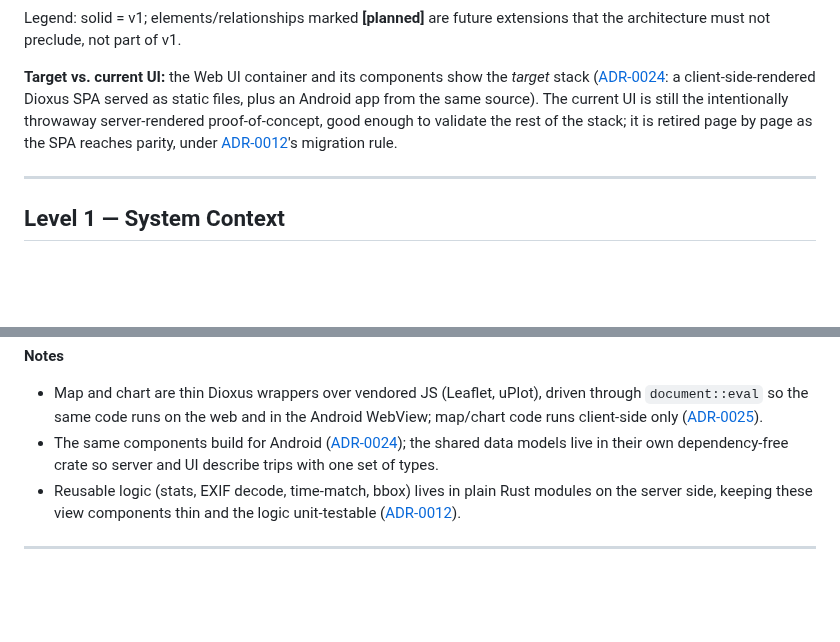
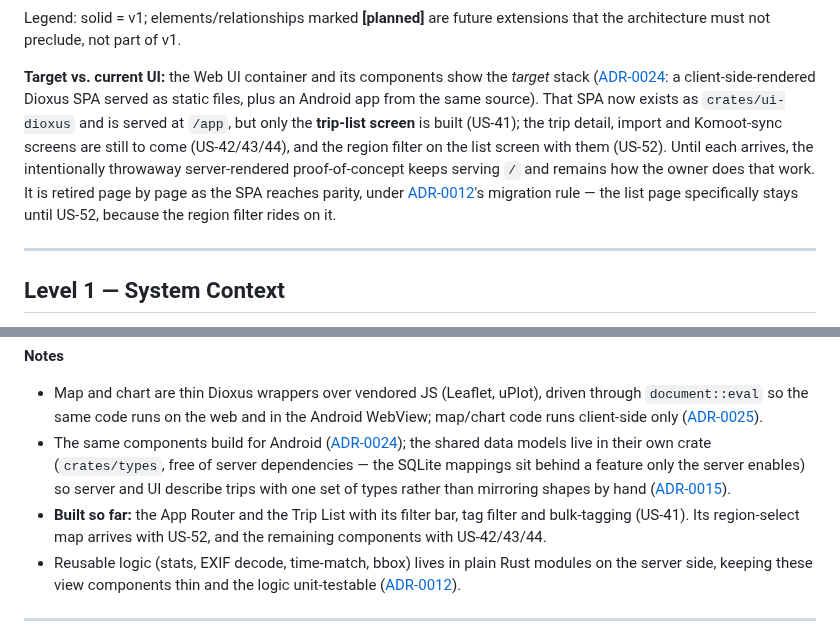
Before and after one commit to andreasholzner/gps-trips, a Markdown page: docs/architecture.md, 2 parts joined by grey strips. GitHub-like rendering; blank space fills up the shorter version.

Commit message:
US-41: Mark the SPA trip list done and record it in the architecture
Every carried story now has SPA-level coverage: US-6's row content and
stats, US-13's filter panel and query building, US-32's tabs and their
default, US-38's comma-joined tag filter with all-must-match semantics,
US-34's selection and one-request bulk tag, and US-35's Privacy column.

The server-rendered list page and its tests are deliberately untouched:
US-41's own completion rule defers deleting it to US-52, which still
needs that page for the region filter.

architecture.md keeps its target diagrams but now says what actually
exists — the SPA crate, served at /app, with the trip-list screen built
and the rest still to come — and names the shared types crate.

```diff
--- a/docs/architecture.md
+++ b/docs/architecture.md
@@ -12,10 +12,14 @@ that the architecture must not preclude, not part of v1.
 
 **Target vs. current UI:** the Web UI container and its components show the *target* stack
 ([ADR-0024](./adr/0024-dioxus-ui-web-and-android.md): a client-side-rendered Dioxus SPA served as
-static files, plus an Android app from the same source). The current UI is still the intentionally
-throwaway server-rendered proof-of-concept, good enough to validate the rest of the stack; it is
-retired page by page as the SPA reaches parity, under
-[ADR-0012](./adr/0012-tdd-test-strategy.md)'s migration rule.
+static files, plus an Android app from the same source). That SPA now exists as
+`crates/ui-dioxus` and is served at `/app`, but only the **trip-list screen** is built (US-41);
+the trip detail, import and Komoot-sync screens are still to come (US-42/43/44), and the region
+filter on the list screen with them (US-52). Until each arrives, the intentionally throwaway
+server-rendered proof-of-concept keeps serving `/` and remains how the owner does that work. It
+is retired page by page as the SPA reaches parity, under
+[ADR-0012](./adr/0012-tdd-test-strategy.md)'s migration rule — the list page specifically stays
+until US-52, because the region filter rides on it.
 
 ---
 
@@ -224,8 +228,13 @@ C4Component
   `document::eval` so the same code runs on the web and in the Android WebView; map/chart code
   runs client-side only ([ADR-0025](./adr/0025-js-widget-interop-via-eval.md)).
 - The same components build for Android ([ADR-0024](./adr/0024-dioxus-ui-web-and-android.md)); the
-  shared data models live in their own dependency-free crate so server and UI describe trips with
-  one set of types.
+  shared data models live in their own crate (`crates/types`, free of server dependencies — the
+  SQLite mappings sit behind a feature only the server enables) so server and UI describe trips
+  with one set of types rather than mirroring shapes by hand
+  ([ADR-0015](./adr/0015-db-model-response-type-separation.md)).
+- **Built so far:** the App Router and the Trip List with its filter bar, tag filter and
+  bulk-tagging (US-41). Its region-select map arrives with US-52, and the remaining components
+  with US-42/43/44.
 - Reusable logic (stats, EXIF decode, time-match, bbox) lives in plain Rust modules on the server
   side, keeping these view components thin and the logic unit-testable
   ([ADR-0012](./adr/0012-tdd-test-strategy.md)).
```
Also changed, not shown: docs/requirements.md (+1 -1 lines).
